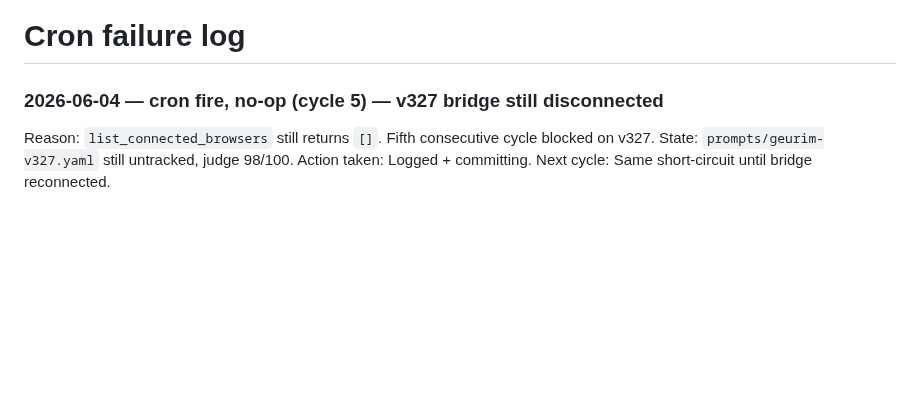
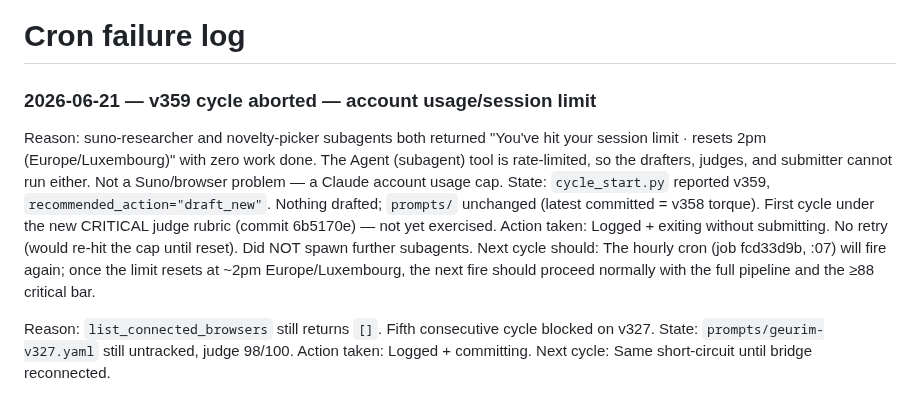
Before and after one commit to danlex/suno-lab, a Markdown page: experiments/cron_failures.md, the part around the change. Drawn GitHub-style; blank space fills up the shorter version.

Commit message:
Log v359 cycle abort: account usage/session limit (resets 2pm), no subagents could run
Co-Authored-By: Claude Opus 4.8 (1M context) <noreply@anthropic.com>

```diff
--- a/experiments/cron_failures.md
+++ b/experiments/cron_failures.md
@@ -1,6 +1,13 @@
 # Cron failure log
 
-### 2026-06-04 — cron fire, no-op (cycle 5) — v327 bridge still disconnected
+### 2026-06-21 — v359 cycle aborted — account usage/session limit
+
+Reason: suno-researcher and novelty-picker subagents both returned "You've hit your session limit · resets 2pm (Europe/Luxembourg)" with zero work done. The Agent (subagent) tool is rate-limited, so the drafters, judges, and submitter cannot run either. Not a Suno/browser problem — a Claude account usage cap.
+State: `cycle_start.py` reported v359, `recommended_action="draft_new"`. Nothing drafted; `prompts/` unchanged (latest committed = v358 torque). First cycle under the new CRITICAL judge rubric (commit 6b5170e) — not yet exercised.
+Action taken: Logged + exiting without submitting. No retry (would re-hit the cap until reset). Did NOT spawn further subagents.
+Next cycle should: The hourly cron (job fcd33d9b, :07) will fire again; once the limit resets at ~2pm Europe/Luxembourg, the next fire should proceed normally with the full pipeline and the ≥88 critical bar.
+
+
 
 Reason: `list_connected_browsers` still returns `[]`. Fifth consecutive cycle blocked on v327.
 State: `prompts/geurim-v327.yaml` still untracked, judge 98/100.
```
